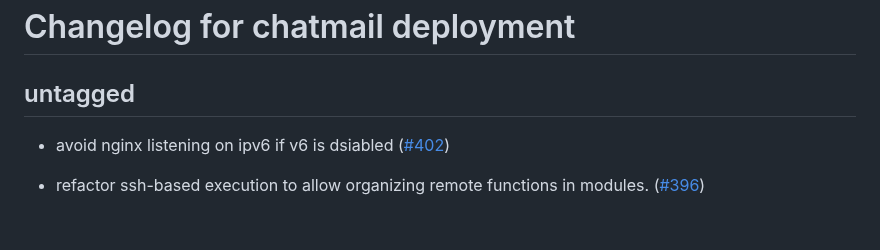
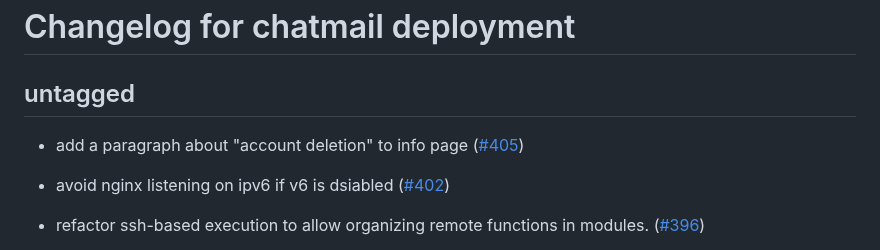
Before and after one commit to deltachat/chatmail, a Markdown page: CHANGELOG.md, the part around the change. GitHub-like rendering; blank space fills up the shorter version.

Commit message:
add changelog entry for #405

```diff
--- a/CHANGELOG.md
+++ b/CHANGELOG.md
@@ -1,6 +1,9 @@
 # Changelog for chatmail deployment
 
 ## untagged
+
+- add a paragraph about "account deletion" to info page
+  ([#405](https://github.com/deltachat/chatmail/pull/405))
 
 - avoid nginx listening on ipv6 if v6 is dsiabled
   ([#402](https://github.com/deltachat/chatmail/pull/402))
```
